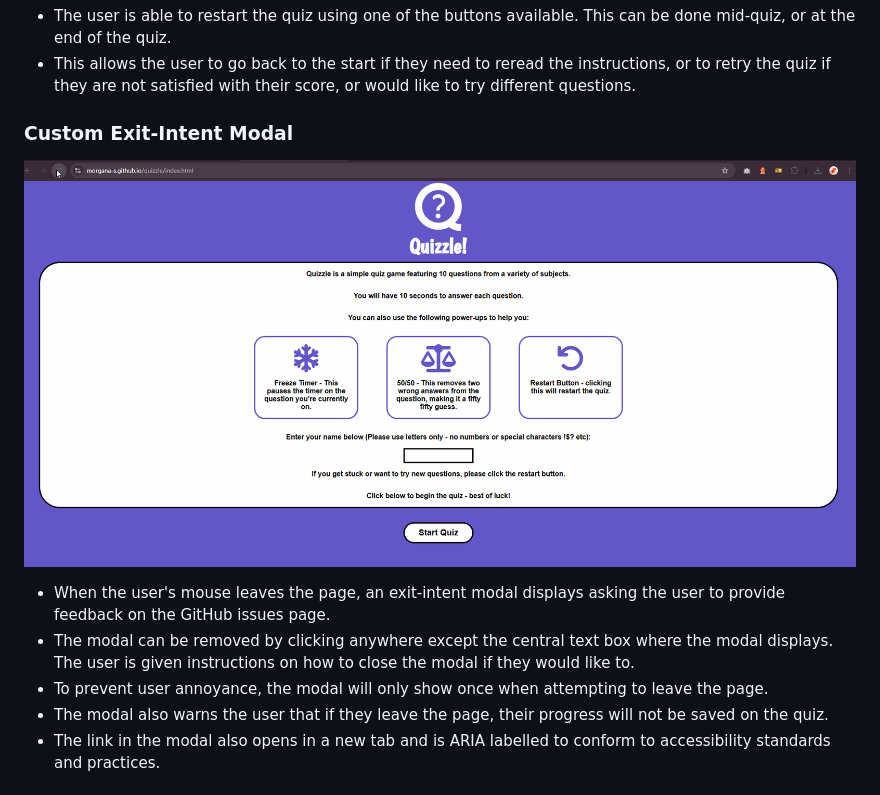
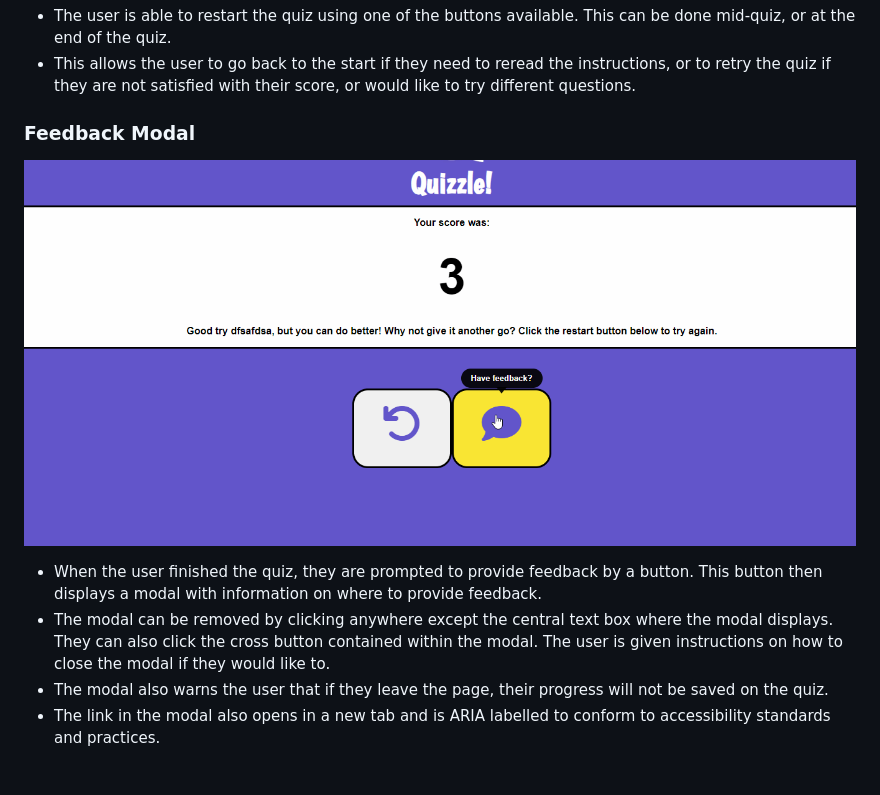
Before and after one commit to Morgana-S/quizzle, a Markdown page: README.md, the part around the change. GitHub-like rendering; pictures changed too: documentation/feature-images/exit-modal.gif.

Commit message:
Change description of feedback modal

```diff
--- a/README.md
+++ b/README.md
@@ -70,11 +70,10 @@ The design of the website was created so that users:
 ![Restart Quiz Function](/documentation/feature-images/restart-quiz.gif)
 - The user is able to restart the quiz using one of the buttons available. This can be done mid-quiz, or at the end of the quiz.
 - This allows the user to go back to the start if they need to reread the instructions, or to retry the quiz if they are not satisfied with their score, or would like to try different questions.
-### Custom Exit-Intent Modal
-![Exit Modal Functionality Showcase](/documentation/feature-images/exit-modal.gif)
-- When the user's mouse leaves the page, an exit-intent modal displays asking the user to provide feedback on the GitHub issues page.
-- The modal can be removed by clicking anywhere except the central text box where the modal displays. The user is given instructions on how to close the modal if they would like to.
-- To prevent user annoyance, the modal will only show once when attempting to leave the page.
+### Feedback Modal
+![Feedback Modal Functionality Showcase](/documentation/feature-images/exit-modal.gif)
+- When the user finished the quiz, they are prompted to provide feedback by a button. This button then displays a modal with information on where to provide feedback.
+- The modal can be removed by clicking anywhere except the central text box where the modal displays. They can also click the cross button contained within the modal. The user is given instructions on how to close the modal if they would like to.
 - The modal also warns the user that if they leave the page, their progress will not be saved on the quiz.
 - The link in the modal also opens in a new tab and is ARIA labelled to conform to accessibility standards and practices.
 ## Testing & Bugs
```
